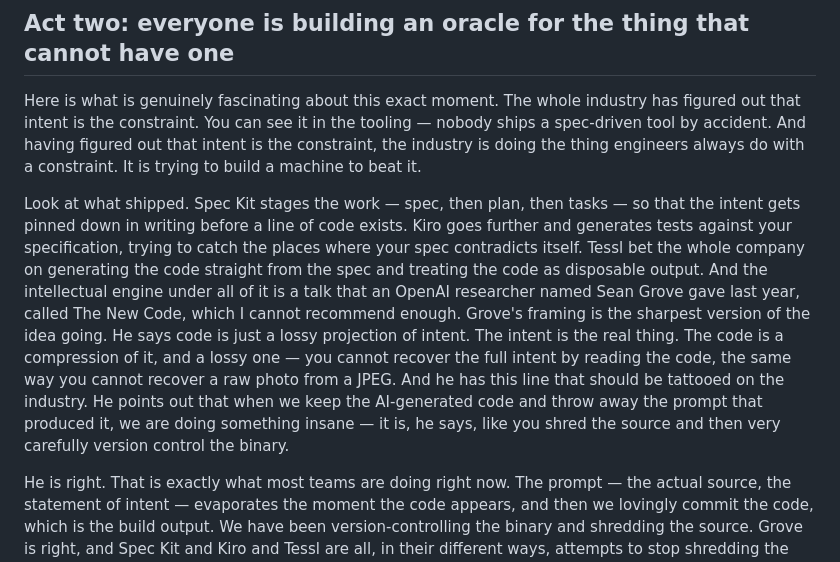
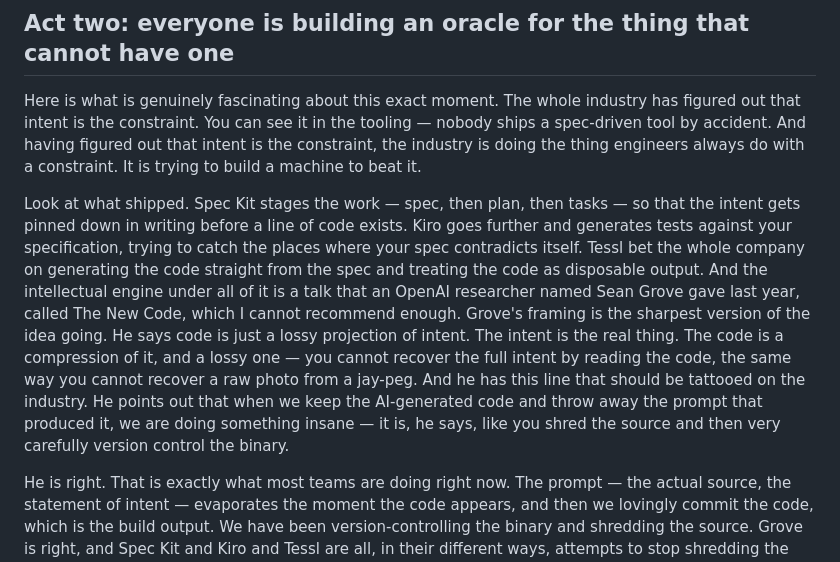
Before and after one commit to PureMunky/land-the-plane, a Markdown page: episodes/006-cleared-to-land/script.md, the part around the change. Drawn GitHub-style.

Commit message:
Episode 006: TTS fix — spell JPEG as jay-peg for Piper
Piper may read "JPEG" letter-by-letter; spell it phonetically in the
spoken script. Blog post keeps "JPEG" for readers.

Co-Authored-By: Claude Opus 4.8 <noreply@anthropic.com>
Claude-Session: https://claude.ai/code/session_015KE1Vuiwa4M47fxNfdJN3j

```diff
--- a/episodes/006-cleared-to-land/script.md
+++ b/episodes/006-cleared-to-land/script.md
@@ -81,7 +81,7 @@ That is why the stairs run out here. Not because we ran out of things to automat
 
 Here is what is genuinely fascinating about this exact moment. The whole industry has figured out that intent is the constraint. You can see it in the tooling — nobody ships a spec-driven tool by accident. And having figured out that intent is the constraint, the industry is doing the thing engineers always do with a constraint. It is trying to build a machine to beat it.
 
-Look at what shipped. Spec Kit stages the work — spec, then plan, then tasks — so that the intent gets pinned down in writing before a line of code exists. Kiro goes further and generates tests against your specification, trying to catch the places where your spec contradicts itself. Tessl bet the whole company on generating the code straight from the spec and treating the code as disposable output. And the intellectual engine under all of it is a talk that an OpenAI researcher named Sean Grove gave last year, called The New Code, which I cannot recommend enough. Grove's framing is the sharpest version of the idea going. He says code is just a lossy projection of intent. The intent is the real thing. The code is a compression of it, and a lossy one — you cannot recover the full intent by reading the code, the same way you cannot recover a raw photo from a JPEG. And he has this line that should be tattooed on the industry. He points out that when we keep the AI-generated code and throw away the prompt that produced it, we are doing something insane — it is, he says, like you shred the source and then very carefully version control the binary.
+Look at what shipped. Spec Kit stages the work — spec, then plan, then tasks — so that the intent gets pinned down in writing before a line of code exists. Kiro goes further and generates tests against your specification, trying to catch the places where your spec contradicts itself. Tessl bet the whole company on generating the code straight from the spec and treating the code as disposable output. And the intellectual engine under all of it is a talk that an OpenAI researcher named Sean Grove gave last year, called The New Code, which I cannot recommend enough. Grove's framing is the sharpest version of the idea going. He says code is just a lossy projection of intent. The intent is the real thing. The code is a compression of it, and a lossy one — you cannot recover the full intent by reading the code, the same way you cannot recover a raw photo from a jay-peg. And he has this line that should be tattooed on the industry. He points out that when we keep the AI-generated code and throw away the prompt that produced it, we are doing something insane — it is, he says, like you shred the source and then very carefully version control the binary.
 
 He is right. That is exactly what most teams are doing right now. The prompt — the actual source, the statement of intent — evaporates the moment the code appears, and then we lovingly commit the code, which is the build output. We have been version-controlling the binary and shredding the source. Grove is right, and Spec Kit and Kiro and Tessl are all, in their different ways, attempts to stop shredding the source. To make the intent a first-class, durable, checkable thing. That is good. I am for all of it.
 
```
